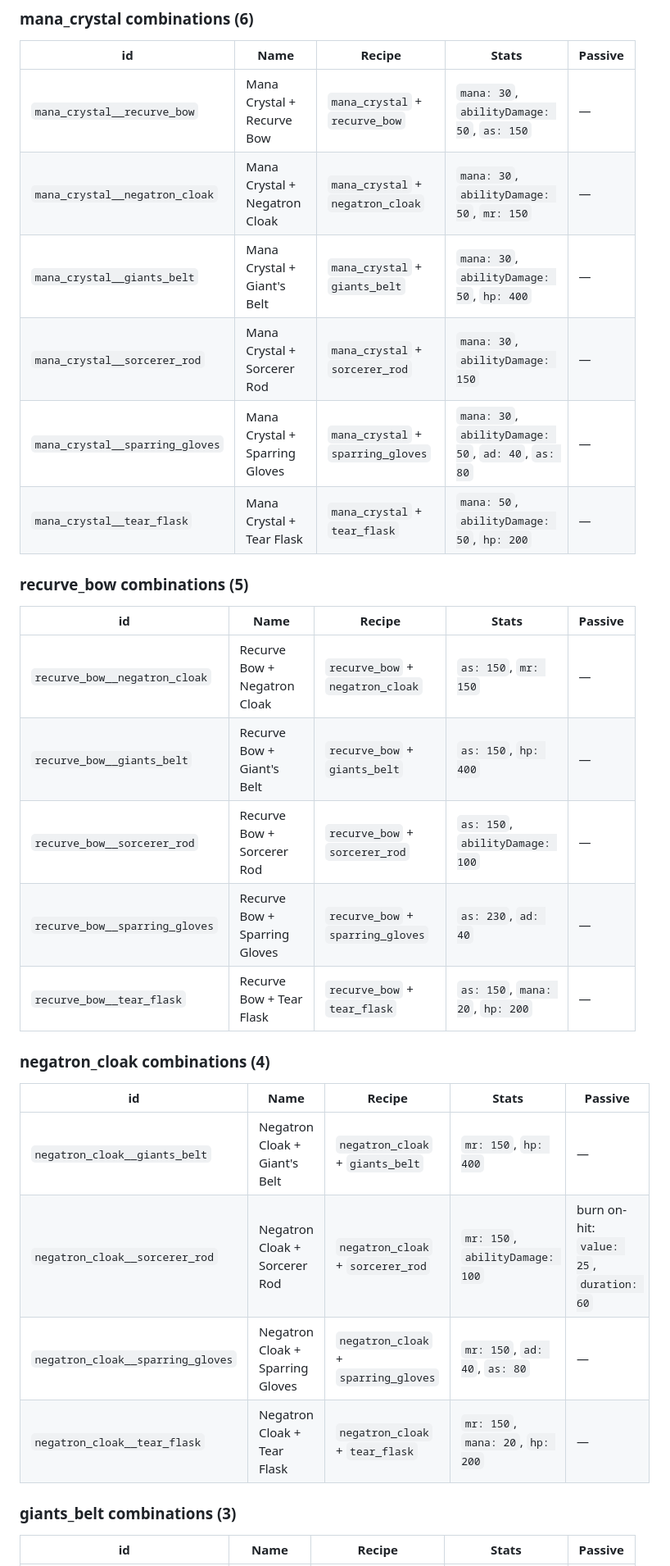
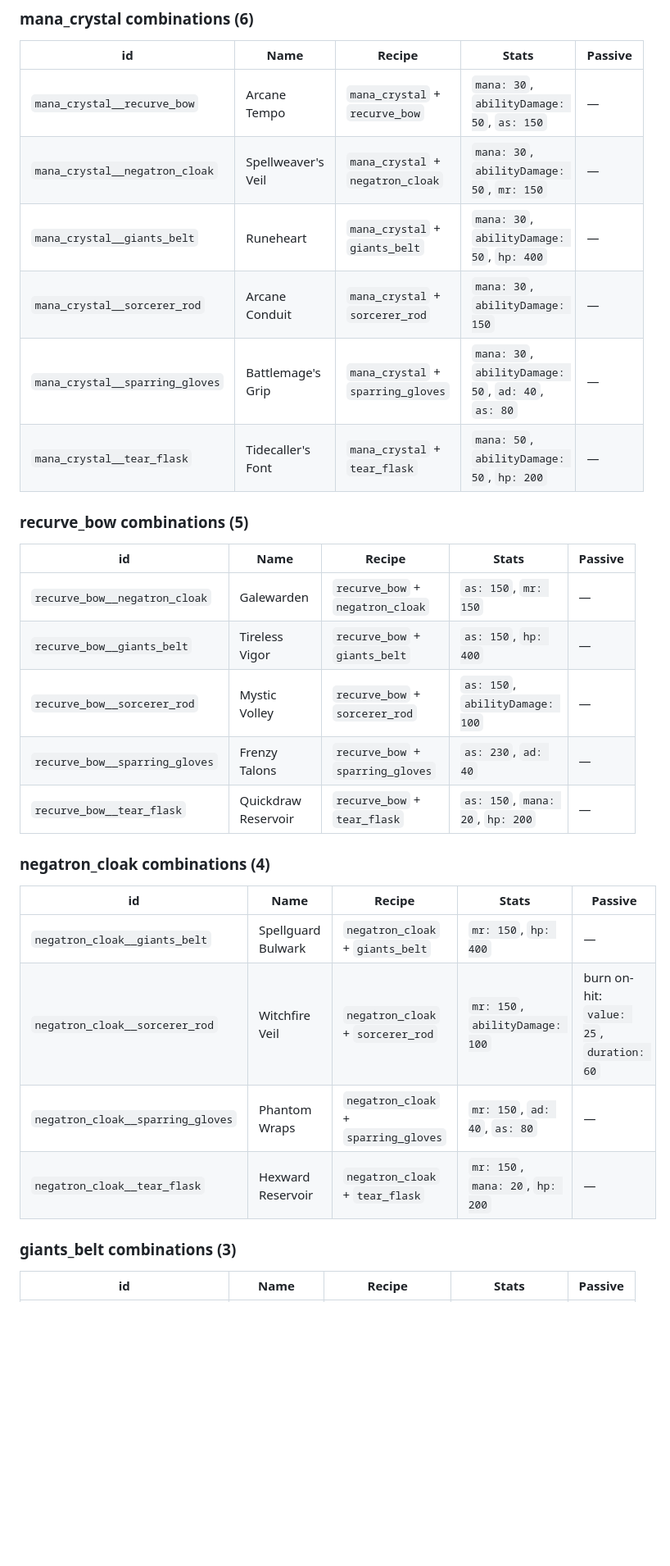
Before and after one commit to Hisslyn/autobattler, a Markdown page: docs/items.md, the part around one of its changes. Shown at 82% size. GitHub-like rendering; blank space fills up the shorter version.

```diff
--- a/docs/items.md
+++ b/docs/items.md
@@ -89,31 +89,31 @@ Note: `iron_sword` combines with all 8 other components = 8 entries, but `iron_s
 
 | id | Name | Recipe | Stats | Passive |
 |----|------|--------|-------|---------|
-| `mana_crystal__recurve_bow` | Mana Crystal + Recurve Bow | `mana_crystal` + `recurve_bow` | `mana: 30`, `abilityDamage: 50`, `as: 150` | — |
-| `mana_crystal__negatron_cloak` | Mana Crystal + Negatron Cloak | `mana_crystal` + `negatron_cloak` | `mana: 30`, `abilityDamage: 50`, `mr: 150` | — |
-| `mana_crystal__giants_belt` | Mana Crystal + Giant's Belt | `mana_crystal` + `giants_belt` | `mana: 30`, `abilityDamage: 50`, `hp: 400` | — |
-| `mana_crystal__sorcerer_rod` | Mana Crystal + Sorcerer Rod | `mana_crystal` + `sorcerer_rod` | `mana: 30`, `abilityDamage: 150` | — |
-| `mana_crystal__sparring_gloves` | Mana Crystal + Sparring Gloves | `mana_crystal` + `sparring_gloves` | `mana: 30`, `abilityDamage: 50`, `ad: 40`, `as: 80` | — |
-| `mana_crystal__tear_flask` | Mana Crystal + Tear Flask | `mana_crystal` + `tear_flask` | `mana: 50`, `abilityDamage: 50`, `hp: 200` | — |
+| `mana_crystal__recurve_bow` | Arcane Tempo | `mana_crystal` + `recurve_bow` | `mana: 30`, `abilityDamage: 50`, `as: 150` | — |
+| `mana_crystal__negatron_cloak` | Spellweaver's Veil | `mana_crystal` + `negatron_cloak` | `mana: 30`, `abilityDamage: 50`, `mr: 150` | — |
+| `mana_crystal__giants_belt` | Runeheart | `mana_crystal` + `giants_belt` | `mana: 30`, `abilityDamage: 50`, `hp: 400` | — |
+| `mana_crystal__sorcerer_rod` | Arcane Conduit | `mana_crystal` + `sorcerer_rod` | `mana: 30`, `abilityDamage: 150` | — |
+| `mana_crystal__sparring_gloves` | Battlemage's Grip | `mana_crystal` + `sparring_gloves` | `mana: 30`, `abilityDamage: 50`, `ad: 40`, `as: 80` | — |
+| `mana_crystal__tear_flask` | Tidecaller's Font | `mana_crystal` + `tear_flask` | `mana: 50`, `abilityDamage: 50`, `hp: 200` | — |
 
 ### recurve_bow combinations (5)
 
 | id | Name | Recipe | Stats | Passive |
 |----|------|--------|-------|---------|
-| `recurve_bow__negatron_cloak` | Recurve Bow + Negatron Cloak | `recurve_bow` + `negatron_cloak` | `as: 150`, `mr: 150` | — |
-| `recurve_bow__giants_belt` | Recurve Bow + Giant's Belt | `recurve_bow` + `giants_belt` | `as: 150`, `hp: 400` | — |
-| `recurve_bow__sorcerer_rod` | Recurve Bow + Sorcerer Rod | `recurve_bow` + `sorcerer_rod` | `as: 150`, `abilityDamage: 100` | — |
-| `recurve_bow__sparring_gloves` | Recurve Bow + Sparring Gloves | `recurve_bow` + `sparring_gloves` | `as: 230`, `ad: 40` | — |
-| `recurve_bow__tear_flask` | Recurve Bow + Tear Flask | `recurve_bow` + `tear_flask` | `as: 150`, `mana: 20`, `hp: 200` | — |
+| `recurve_bow__negatron_cloak` | Galewarden | `recurve_bow` + `negatron_cloak` | `as: 150`, `mr: 150` | — |
+| `recurve_bow__giants_belt` | Tireless Vigor | `recurve_bow` + `giants_belt` | `as: 150`, `hp: 400` | — |
+| `recurve_bow__sorcerer_rod` | Mystic Volley | `recurve_bow` + `sorcerer_rod` | `as: 150`, `abilityDamage: 100` | — |
+| `recurve_bow__sparring_gloves` | Frenzy Talons | `recurve_bow` + `sparring_gloves` | `as: 230`, `ad: 40` | — |
+| `recurve_bow__tear_flask` | Quickdraw Reservoir | `recurve_bow` + `tear_flask` | `as: 150`, `mana: 20`, `hp: 200` | — |
 
 ### negatron_cloak combinations (4)
 
 | id | Name | Recipe | Stats | Passive |
 |----|------|--------|-------|---------|
-| `negatron_cloak__giants_belt` | Negatron Cloak + Giant's Belt | `negatron_cloak` + `giants_belt` | `mr: 150`, `hp: 400` | — |
-| `negatron_cloak__sorcerer_rod` | Negatron Cloak + Sorcerer Rod | `negatron_cloak` + `sorcerer_rod` | `mr: 150`, `abilityDamage: 100` | burn on-hit: `value: 25`, `duration: 60` |
-| `negatron_cloak__sparring_gloves` | Negatron Cloak + Sparring Gloves | `negatron_cloak` + `sparring_gloves` | `mr: 150`, `ad: 40`, `as: 80` | — |
-| `negatron_cloak__tear_flask` | Negatron Cloak + Tear Flask | `negatron_cloak` + `tear_flask` | `mr: 150`, `mana: 20`, `hp: 200` | — |
+| `negatron_cloak__giants_belt` | Spellguard Bulwark | `negatron_cloak` + `giants_belt` | `mr: 150`, `hp: 400` | — |
+| `negatron_cloak__sorcerer_rod` | Witchfire Veil | `negatron_cloak` + `sorcerer_rod` | `mr: 150`, `abilityDamage: 100` | burn on-hit: `value: 25`, `duration: 60` |
+| `negatron_cloak__sparring_gloves` | Phantom Wraps | `negatron_cloak` + `sparring_gloves` | `mr: 150`, `ad: 40`, `as: 80` | — |
+| `negatron_cloak__tear_flask` | Hexward Reservoir | `negatron_cloak` + `tear_flask` | `mr: 150`, `mana: 20`, `hp: 200` | — |
 
 ### giants_belt combinations (3)
 
```
Also changed, not shown: other parts of docs/items.md (+22 -22 lines).
